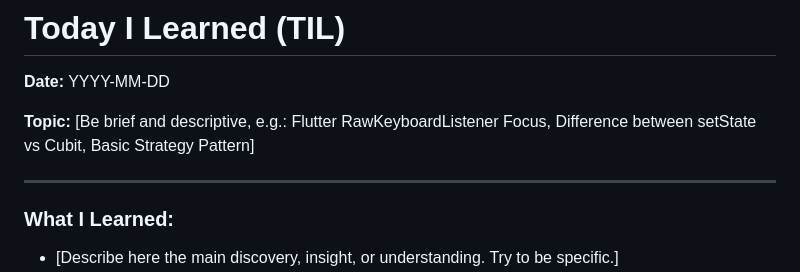
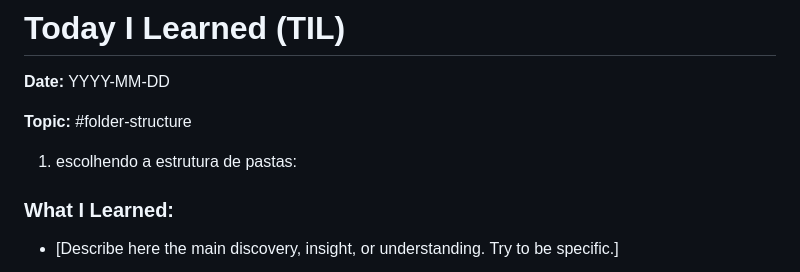
Before and after one commit to Grazinascito/vim_game, a Markdown page: DOCS/21-04-2025.md, the part around the change. GitHub-like rendering.

```diff
--- a/DOCS/21-04-2025.md
+++ b/DOCS/21-04-2025.md
@@ -2,9 +2,10 @@
 
 **Date:** YYYY-MM-DD
 
-**Topic:** [Be brief and descriptive, e.g.: Flutter RawKeyboardListener Focus, Difference between setState vs Cubit, Basic Strategy Pattern]
+**Topic:** #folder-structure
 
----
+1. escolhendo a estrutura de pastas:
+
 
 ### What I Learned:
 
```
Also changed, not shown: README.md (+28 -9 lines), vim_game_cover.png (added), 2 other files.
